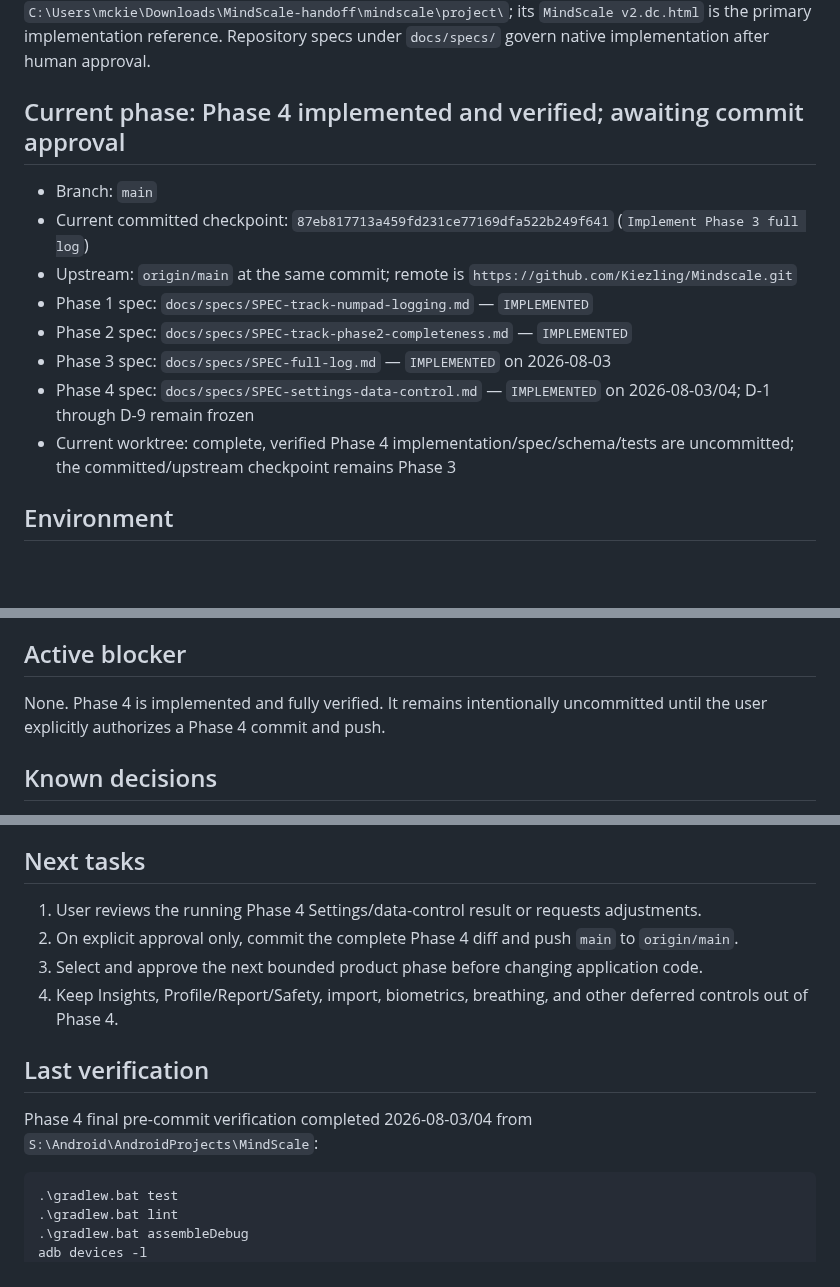
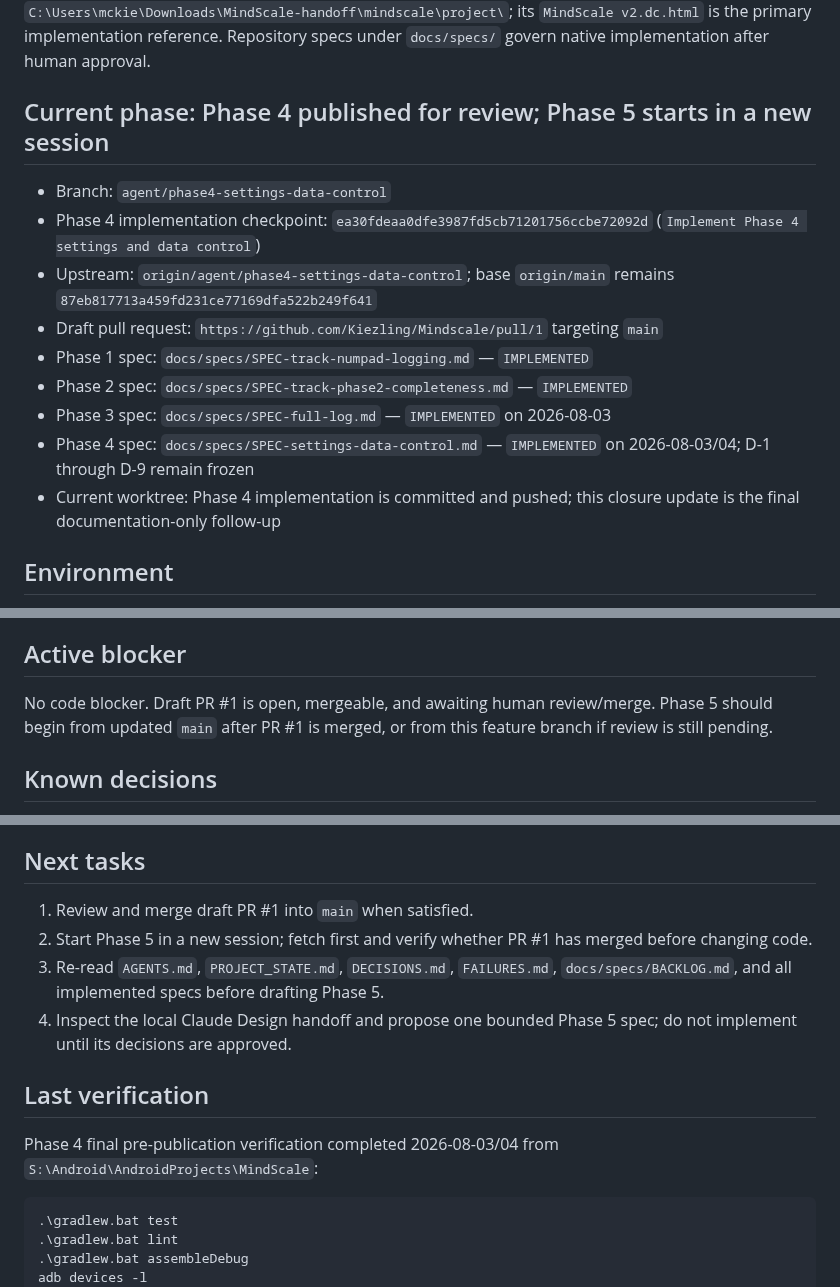
Before and after one commit to Kiezling/Mindscale, a Markdown page: PROJECT_STATE.md, 3 parts joined by grey strips. Drawn GitHub-style; blank space fills up the shorter version.

Commit message:
Finalize Phase 4 handoff

````diff
--- a/PROJECT_STATE.md
+++ b/PROJECT_STATE.md
@@ -8,16 +8,17 @@ Build MindScale as a native Android application using Kotlin, Jetpack Compose, M
 
 The product source is the Claude Design project `1c630a7b-57ce-4bf0-81b7-9b6716ca7343`: `SPEC.md` is the rationale and `MindScale v2.dc.html` is the visual/behavioral reference for Track, Full Log, Insights, Report, Safety card, Profile, and Settings. A local exported handoff is available at `C:\Users\mckie\Downloads\MindScale-handoff\mindscale\project\`; its `MindScale v2.dc.html` is the primary implementation reference. Repository specs under `docs/specs/` govern native implementation after human approval.
 
-## Current phase: Phase 4 implemented and verified; awaiting commit approval
+## Current phase: Phase 4 published for review; Phase 5 starts in a new session
 
-- Branch: `main`
-- Current committed checkpoint: `87eb817713a459fd231ce77169dfa522b249f641` (`Implement Phase 3 full log`)
-- Upstream: `origin/main` at the same commit; remote is `https://github.com/Kiezling/Mindscale.git`
+- Branch: `agent/phase4-settings-data-control`
+- Phase 4 implementation checkpoint: `ea30fdeaa0dfe3987fd5cb71201756ccbe72092d` (`Implement Phase 4 settings and data control`)
+- Upstream: `origin/agent/phase4-settings-data-control`; base `origin/main` remains `87eb817713a459fd231ce77169dfa522b249f641`
+- Draft pull request: `https://github.com/Kiezling/Mindscale/pull/1` targeting `main`
 - Phase 1 spec: `docs/specs/SPEC-track-numpad-logging.md` — `IMPLEMENTED`
 - Phase 2 spec: `docs/specs/SPEC-track-phase2-completeness.md` — `IMPLEMENTED`
 - Phase 3 spec: `docs/specs/SPEC-full-log.md` — `IMPLEMENTED` on 2026-08-03
 - Phase 4 spec: `docs/specs/SPEC-settings-data-control.md` — `IMPLEMENTED` on 2026-08-03/04; D-1 through D-9 remain frozen
-- Current worktree: complete, verified Phase 4 implementation/spec/schema/tests are uncommitted; the committed/upstream checkpoint remains Phase 3
+- Current worktree: Phase 4 implementation is committed and pushed; this closure update is the final documentation-only follow-up
 
 ## Environment
 
@@ -78,7 +79,7 @@ The product source is the Claude Design project `1c630a7b-57ce-4bf0-81b7-9b6716c
 
 ## Active blocker
 
-None. Phase 4 is implemented and fully verified. It remains intentionally uncommitted until the user explicitly authorizes a Phase 4 commit and push.
+No code blocker. Draft PR #1 is open, mergeable, and awaiting human review/merge. Phase 5 should begin from updated `main` after PR #1 is merged, or from this feature branch if review is still pending.
 
 ## Known decisions
 
@@ -92,14 +93,14 @@ None. Phase 4 is implemented and fully verified. It remains intentionally uncomm
 
 ## Next tasks
 
-1. User reviews the running Phase 4 Settings/data-control result or requests adjustments.
-2. On explicit approval only, commit the complete Phase 4 diff and push `main` to `origin/main`.
-3. Select and approve the next bounded product phase before changing application code.
-4. Keep Insights, Profile/Report/Safety, import, biometrics, breathing, and other deferred controls out of Phase 4.
+1. Review and merge draft PR #1 into `main` when satisfied.
+2. Start Phase 5 in a new session; fetch first and verify whether PR #1 has merged before changing code.
+3. Re-read `AGENTS.md`, `PROJECT_STATE.md`, `DECISIONS.md`, `FAILURES.md`, `docs/specs/BACKLOG.md`, and all implemented specs before drafting Phase 5.
+4. Inspect the local Claude Design handoff and propose one bounded Phase 5 spec; do not implement until its decisions are approved.
 
 ## Last verification
 
-Phase 4 final pre-commit verification completed 2026-08-03/04 from `S:\Android\AndroidProjects\MindScale`:
+Phase 4 final pre-publication verification completed 2026-08-03/04 from `S:\Android\AndroidProjects\MindScale`:
 
 ```powershell
 .\gradlew.bat test
````
Also changed, not shown: other parts of PROJECT_STATE.md (+1 -1 lines), docs/specs/SPEC-settings-data-control.md (+2 -2 lines).
